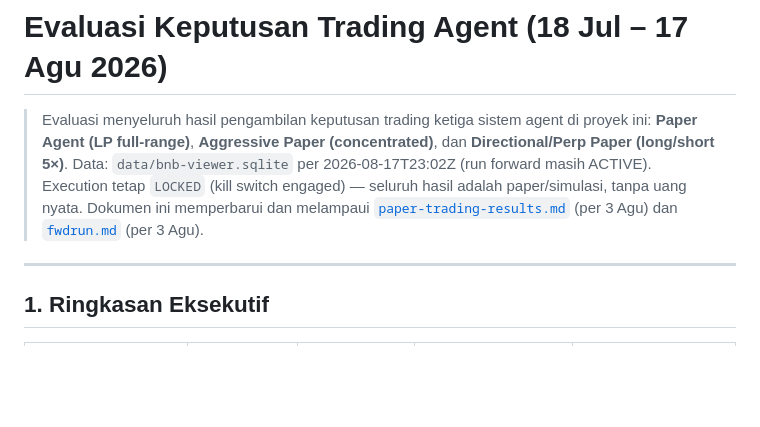
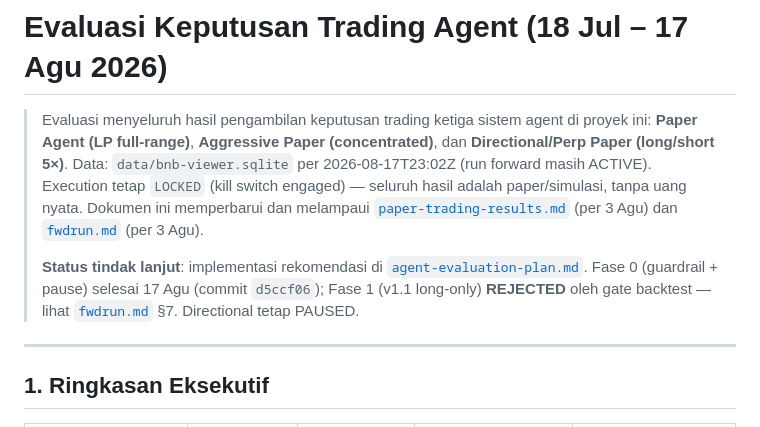
Before and after one commit to iggbudi/bnb, a Markdown page: agent-evaluation.md, the part around the change. Rendered like a GitHub page; blank space fills up the shorter version.

```diff
--- a/agent-evaluation.md
+++ b/agent-evaluation.md
@@ -5,6 +5,10 @@
 > Data: `data/bnb-viewer.sqlite` per 2026-08-17T23:02Z (run forward masih ACTIVE).
 > Execution tetap `LOCKED` (kill switch engaged) — seluruh hasil adalah paper/simulasi, tanpa uang nyata.
 > Dokumen ini memperbarui dan melampaui [`paper-trading-results.md`](paper-trading-results.md) (per 3 Agu) dan [`fwdrun.md`](fwdrun.md) (per 3 Agu).
+>
+> **Status tindak lanjut**: implementasi rekomendasi di [`agent-evaluation-plan.md`](agent-evaluation-plan.md).
+> Fase 0 (guardrail + pause) selesai 17 Agu (commit `d5ccf06`); Fase 1 (v1.1 long-only) **REJECTED**
+> oleh gate backtest — lihat [`fwdrun.md`](fwdrun.md) §7. Directional tetap PAUSED.
 
 ---
 
```
Also changed, not shown: agent-evaluation-plan.md (+41 -36 lines), fwdrun.md (+68 -0 lines).
